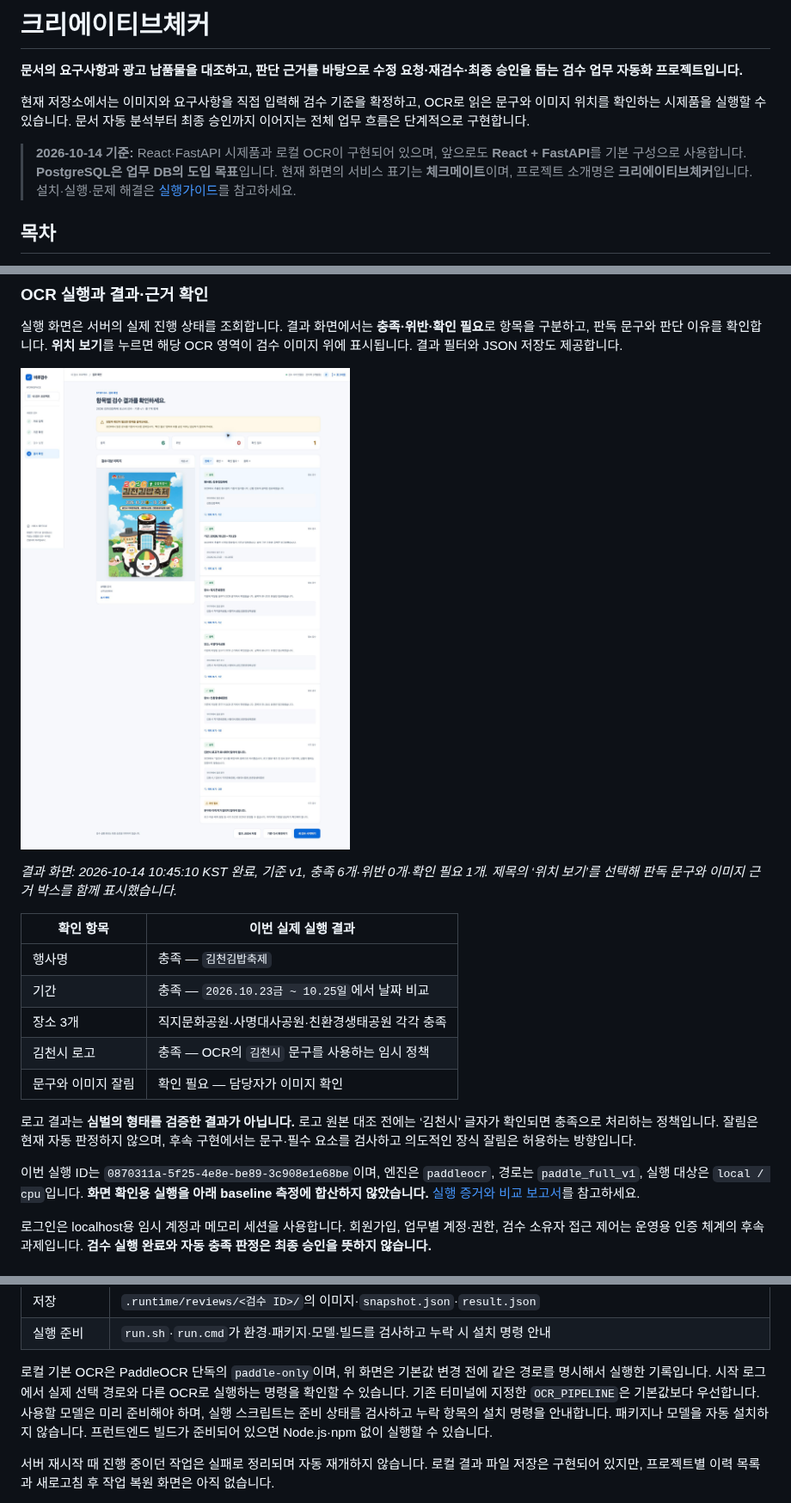
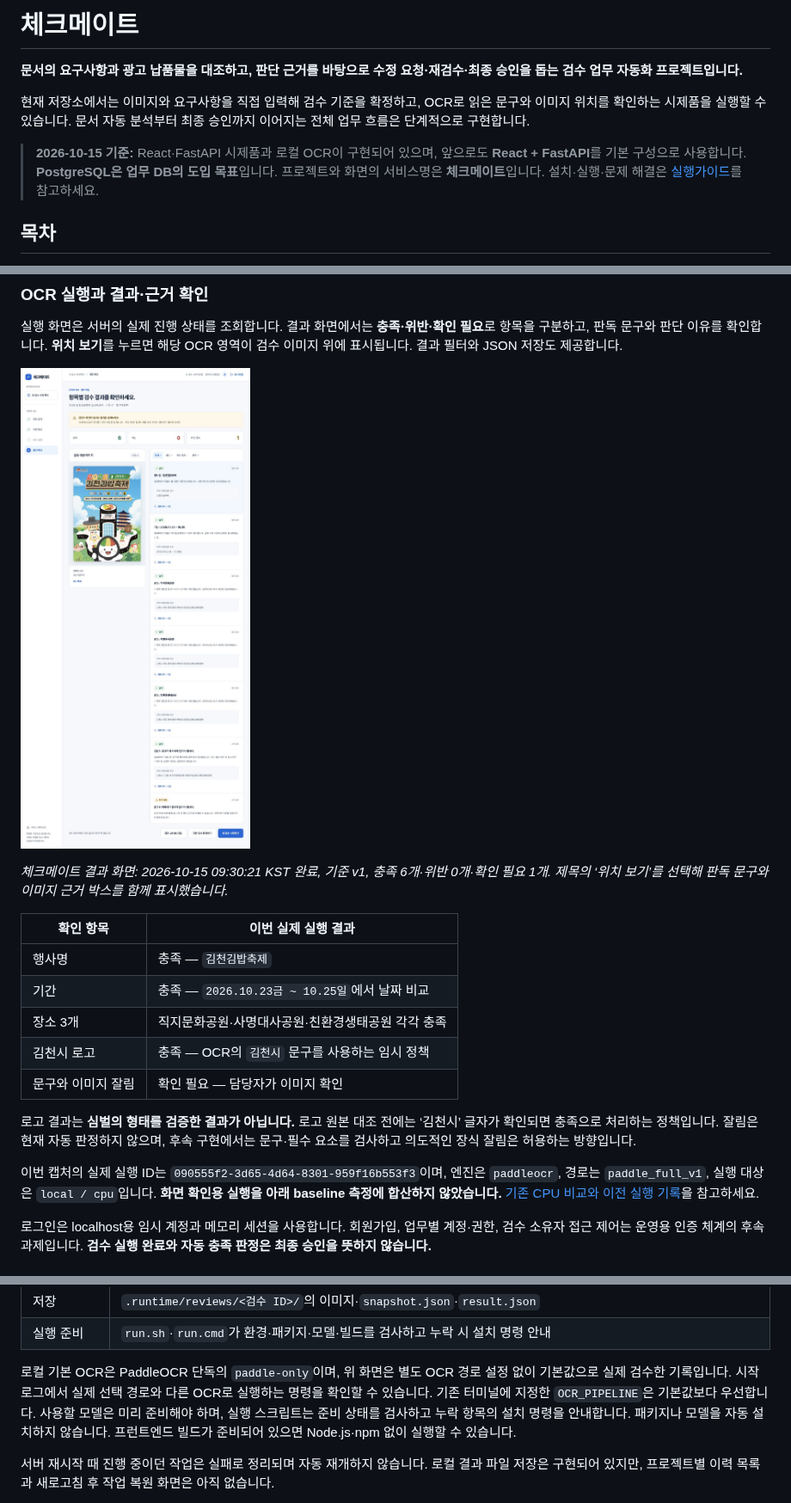
Before and after one commit to 20260528-skn-family-ai-33/SKN33-Final-1Team, a Markdown page: README.md, 3 parts joined by grey strips. Shown at 86% size. Rendered like a GitHub page; pictures changed too: docs/assets/readme/03-results.jpg.

```diff
--- a/README.md
+++ b/README.md
@@ -1,10 +1,10 @@
-# 크리에이티브체커
+# 체크메이트
 
 **문서의 요구사항과 광고 납품물을 대조하고, 판단 근거를 바탕으로 수정 요청·재검수·최종 승인을 돕는 검수 업무 자동화 프로젝트입니다.**
 
 현재 저장소에서는 이미지와 요구사항을 직접 입력해 검수 기준을 확정하고, OCR로 읽은 문구와 이미지 위치를 확인하는 시제품을 실행할 수 있습니다. 문서 자동 분석부터 최종 승인까지 이어지는 전체 업무 흐름은 단계적으로 구현합니다.
 
-> **2026-10-14 기준:** React·FastAPI 시제품과 로컬 OCR이 구현되어 있으며, 앞으로도 **React + FastAPI**를 기본 구성으로 사용합니다. **PostgreSQL은 업무 DB의 도입 목표**입니다. 현재 화면의 서비스 표기는 **체크메이트**이며, 프로젝트 소개명은 **크리에이티브체커**입니다. 설치·실행·문제 해결은 [실행가이드](실행가이드.md)를 참고하세요.
+> **2026-10-15 기준:** React·FastAPI 시제품과 로컬 OCR이 구현되어 있으며, 앞으로도 **React + FastAPI**를 기본 구성으로 사용합니다. **PostgreSQL은 업무 DB의 도입 목표**입니다. 프로젝트와 화면의 서비스명은 **체크메이트**입니다. 설치·실행·문제 해결은 [실행가이드](실행가이드.md)를 참고하세요.
 
 ## 목차
 
@@ -100,5 +100,5 @@ flowchart LR
 
-*결과 화면: 2026-10-14 10:45:10 KST 완료, 기준 v1, 충족 6개·위반 0개·확인 필요 1개. 제목의 ‘위치 보기’를 선택해 판독 문구와 이미지 근거 박스를 함께 표시했습니다.*
+*체크메이트 결과 화면: 2026-10-15 09:30:21 KST 완료, 기준 v1, 충족 6개·위반 0개·확인 필요 1개. 제목의 ‘위치 보기’를 선택해 판독 문구와 이미지 근거 박스를 함께 표시했습니다.*
 
 | 확인 항목 | 이번 실제 실행 결과 |
 | --- | --- |
@@ -110,7 +110,7 @@ flowchart LR
 
 로고 결과는 **심벌의 형태를 검증한 결과가 아닙니다.** 로고 원본 대조 전에는 ‘김천시’ 글자가 확인되면 충족으로 처리하는 정책입니다. 잘림은 현재 자동 판정하지 않으며, 후속 구현에서는 문구·필수 요소를 검사하고 의도적인 장식 잘림은 허용하는 방향입니다.
 
-이번 실행 ID는 `0870311a-5f25-4e8e-be89-3c908e1e68be`이며, 엔진은 `paddleocr`, 경로는 `paddle_full_v1`, 실행 대상은 `local / cpu`입니다. **화면 확인용 실행을 아래 baseline 측정에 합산하지 않았습니다.** [실행 증거와 비교 보고서](docs/ocr-paddle-only-2026-10-13.md)를 참고하세요.
+이번 캡처의 실제 실행 ID는 `090555f2-3d65-4d64-8301-959f16b553f3`이며, 엔진은 `paddleocr`, 경로는 `paddle_full_v1`, 실행 대상은 `local / cpu`입니다. **화면 확인용 실행을 아래 baseline 측정에 합산하지 않았습니다.** [기존 CPU 비교와 이전 실행 기록](docs/ocr-paddle-only-2026-10-13.md)을 참고하세요.
 
 로그인은 localhost용 임시 계정과 메모리 세션을 사용합니다. 회원가입, 업무별 계정·권한, 검수 소유자 접근 제어는 운영용 인증 체계의 후속 과제입니다. **검수 실행 완료와 자동 충족 판정은 최종 승인을 뜻하지 않습니다.**
 
@@ -167,7 +167,7 @@ flowchart LR
 | 저장 | `.runtime/reviews/<검수 ID>/`의 이미지·`snapshot.json`·`result.json` |
 | 실행 준비 | `run.sh`·`run.cmd`가 환경·패키지·모델·빌드를 검사하고 누락 시 설치 명령 안내 |
 
-로컬 기본 OCR은 PaddleOCR 단독의 `paddle-only`이며, 위 화면은 기본값 변경 전에 같은 경로를 명시해서 실행한 기록입니다. 시작 로그에서 실제 선택 경로와 다른 OCR로 실행하는 명령을 확인할 수 있습니다. 기존 터미널에 지정한 `OCR_PIPELINE`은 기본값보다 우선합니다. 사용할 모델은 미리 준비해야 하며, 실행 스크립트는 준비 상태를 검사하고 누락 항목의 설치 명령을 안내합니다. 패키지나 모델을 자동 설치하지 않습니다. 프런트엔드 빌드가 준비되어 있으면 Node.js·npm 없이 실행할 수 있습니다.
+로컬 기본 OCR은 PaddleOCR 단독의 `paddle-only`이며, 위 화면은 별도 OCR 경로 설정 없이 기본값으로 실제 검수한 기록입니다. 시작 로그에서 실제 선택 경로와 다른 OCR로 실행하는 명령을 확인할 수 있습니다. 기존 터미널에 지정한 `OCR_PIPELINE`은 기본값보다 우선합니다. 사용할 모델은 미리 준비해야 하며, 실행 스크립트는 준비 상태를 검사하고 누락 항목의 설치 명령을 안내합니다. 패키지나 모델을 자동 설치하지 않습니다. 프런트엔드 빌드가 준비되어 있으면 Node.js·npm 없이 실행할 수 있습니다.
 
 서버 재시작 때 진행 중이던 작업은 실패로 정리되며 자동 재개하지 않습니다. 로컬 결과 파일 저장은 구현되어 있지만, 프로젝트별 이력 목록과 새로고침 후 작업 복원 화면은 아직 없습니다.
 
```
Also changed, not shown: other parts of README.md (+10 -10 lines), docs/assets/readme/01-input.jpg, docs/assets/readme/02-criteria.jpg.
